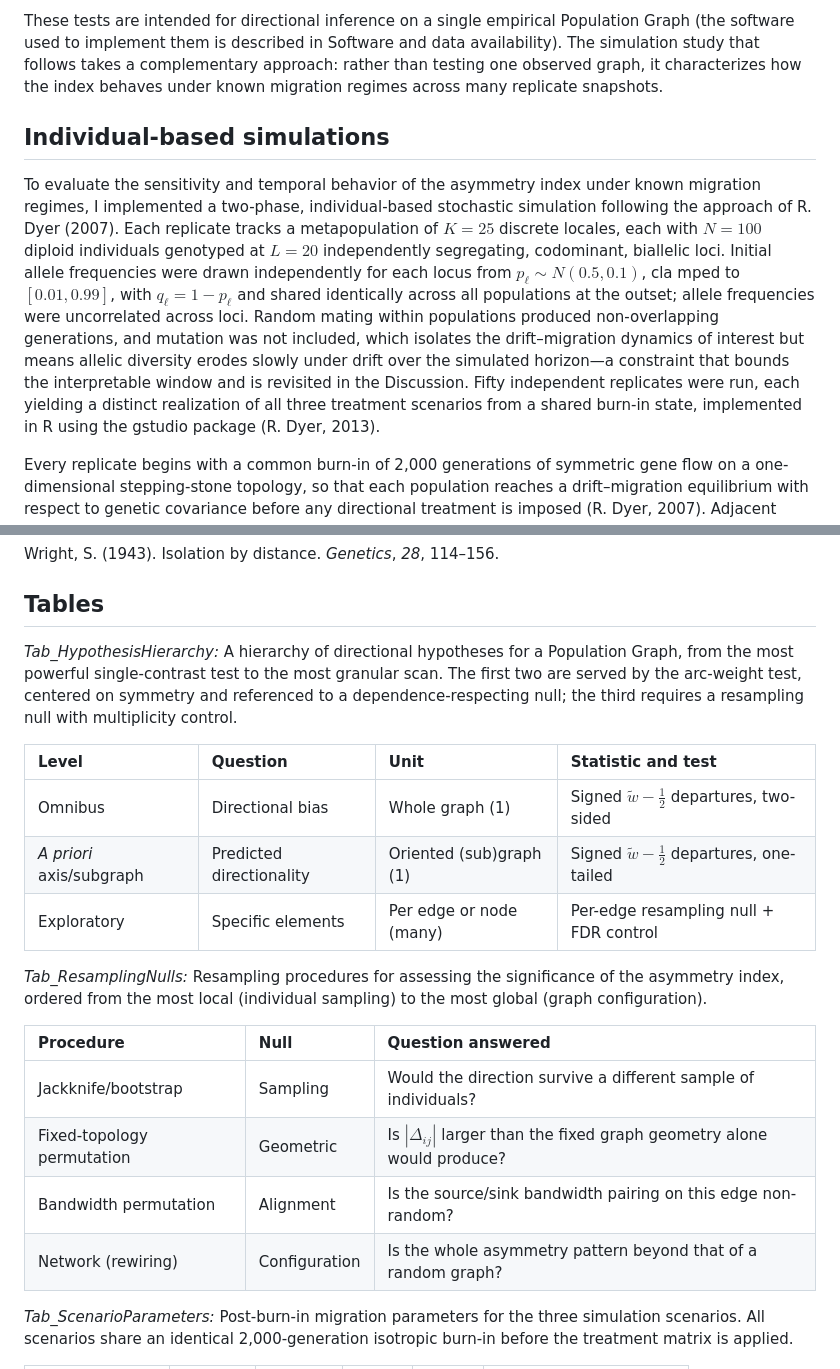
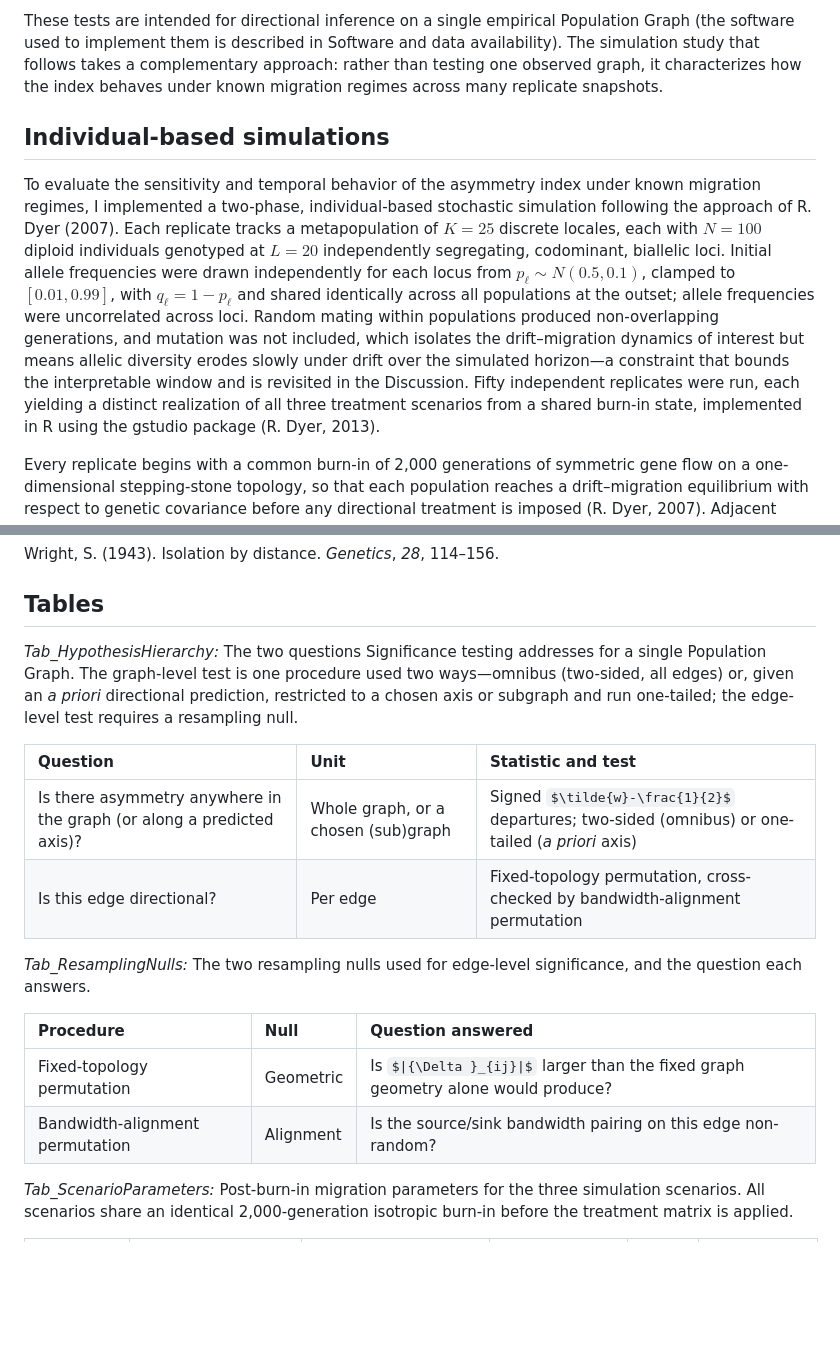
Before and after one commit to dyerlab/Genetic_Gravity, a Markdown page: index.md, 2 parts joined by grey strips. Rendered like a GitHub page; some formulas as TeX source; blank space fills up the shorter version.

Commit message:
trimming down

```diff
--- a/index.md
+++ b/index.md
@@ -94,9 +87,10 @@ Two further nulls are narrower or broader in scope. Permuting the ${b}_{i}$ valu
 
 These tests are intended for directional inference on a single empirical Population Graph (the software used to implement them is described in Software and data availability). The simulation study that follows takes a complementary approach: rather than testing one observed graph, it characterizes how the index behaves under known migration regimes across many replicate snapshots.
 
+
 ## Individual-based simulations
 
-To evaluate the sensitivity and temporal behavior of the asymmetry index under known migration regimes, I implemented a two-phase, individual-based stochastic simulation following the approach of R. Dyer (2007). Each replicate tracks a metapopulation of $K=25$ discrete locales, each with $N=100$ diploid individuals genotyped at $L=20$ independently segregating, codominant, biallelic loci. Initial allele frequencies were drawn independently for each locus from ${p}_{\ell } \sim N(0.5, 0.1)$, cla mped to $[0.01,0.99]$, with ${q}_{\ell }=1-{p}_{\ell }$ and shared identically across all populations at the outset; allele frequencies were uncorrelated across loci. Random mating within populations produced non-overlapping generations, and mutation was not included, which isolates the drift–migration dynamics of interest but means allelic diversity erodes slowly under drift over the simulated horizon—a constraint that bounds the interpretable window and is revisited in the Discussion. Fifty independent replicates were run, each yielding a distinct realization of all three treatment scenarios from a shared burn-in state, implemented in R using the gstudio package (R. Dyer, 2013).
+To evaluate the sensitivity and temporal behavior of the asymmetry index under known migration regimes, I implemented a two-phase, individual-based stochastic simulation following the approach of R. Dyer (2007). Each replicate tracks a metapopulation of $K=25$ discrete locales, each with $N=100$ diploid individuals genotyped at $L=20$ independently segregating, codominant, biallelic loci. Initial allele frequencies were drawn independently for each locus from ${p}_{\ell } \sim N(0.5, 0.1)$, clamped to $[0.01,0.99]$, with ${q}_{\ell }=1-{p}_{\ell }$ and shared identically across all populations at the outset; allele frequencies were uncorrelated across loci. Random mating within populations produced non-overlapping generations, and mutation was not included, which isolates the drift–migration dynamics of interest but means allelic diversity erodes slowly under drift over the simulated horizon—a constraint that bounds the interpretable window and is revisited in the Discussion. Fifty independent replicates were run, each yielding a distinct realization of all three treatment scenarios from a shared burn-in state, implemented in R using the gstudio package (R. Dyer, 2013).
 
 Every replicate begins with a common burn-in of 2,000 generations of symmetric gene flow on a one-dimensional stepping-stone topology, so that each population reaches a drift–migration equilibrium with respect to genetic covariance before any directional treatment is imposed (R. Dyer, 2007). Adjacent populations exchange migrants at the per-direction rate ${m}_{i\rightarrow i+1}={m}_{i+1\rightarrow i}=0.025$, for a total per-population emigration rate of $m=0.05$ at interior nodes; end populations, exchanging with a single neighbor at the same per-direction rate, emigrate at $0.025$. This burn-in is well past the equilibrium plateau for all graph-theoretic metrics, which I verify empirically through the saturation analysis in the Results, and it gives each replicate a clean $t=0$ reference point for the sensitivity analyses that follow.
 
@@ -271,22 +265,19 @@ Wright, S. (1943). Isolation by distance. *Genetics*, *28*, 114–156.
 
 ## Tables
 
-*Tab_HypothesisHierarchy:* A hierarchy of directional hypotheses for a Population Graph, from the most powerful single-contrast test to the most granular scan. The first two are served by the arc-weight test, centered on symmetry and referenced to a dependence-respecting null; the third requires a resampling null with multiplicity control.
+*Tab_HypothesisHierarchy:* The two questions Significance testing addresses for a single Population Graph. The graph-level test is one procedure used two ways—omnibus (two-sided, all edges) or, given an *a priori* directional prediction, restricted to a chosen axis or subgraph and run one-tailed; the edge-level test requires a resampling null.
 
-| Level | Question | Unit | Statistic and test |
-| :---- | :---- | :---- | :---- |
-| Omnibus | Directional bias | Whole graph (1) | Signed $\tilde{w}-\frac{1}{2}$ departures, two-sided |
-| *A priori* axis/subgraph | Predicted directionality | Oriented (sub)graph (1) | Signed $\tilde{w}-\frac{1}{2}$ departures, one-tailed |
-| Exploratory | Specific elements | Per edge or node (many) | Per-edge resampling null \+ FDR control |
+| Question | Unit | Statistic and test |
+| :---- | :---- | :---- |
+| Is there asymmetry anywhere in the graph (or along a predicted axis)? | Whole graph, or a chosen (sub)graph | Signed $\tilde{w}-\frac{1}{2}$ departures; two-sided (omnibus) or one-tailed (*a priori* axis) |
+| Is this edge directional? | Per edge | Fixed-topology permutation, cross-checked by bandwidth-alignment permutation |
 
-*Tab_ResamplingNulls:* Resampling procedures for assessing the significance of the asymmetry index, ordered from the most local (individual sampling) to the most global (graph configuration).
+*Tab_ResamplingNulls:* The two resampling nulls used for edge-level significance, and the question each answers.
 
 | Procedure | Null | Question answered |
 | :---- | :---- | :---- |
-| Jackknife/bootstrap | Sampling | Would the direction survive a different sample of individuals? |
 | Fixed-topology permutation | Geometric | Is $|{\Delta }_{ij}|$ larger than the fixed graph geometry alone would produce? |
-| Bandwidth permutation | Alignment | Is the source/sink bandwidth pairing on this edge non-random? |
-| Network (rewiring) | Configuration | Is the whole asymmetry pattern beyond that of a random graph? |
+| Bandwidth-alignment permutation | Alignment | Is the source/sink bandwidth pairing on this edge non-random? |
 
 *Tab_ScenarioParameters:* Post-burn-in migration parameters for the three simulation scenarios. All scenarios share an identical 2,000-generation isotropic burn-in before the treatment matrix is applied.
 
```
Also changed, not shown: other parts of index.md (+3 -10 lines).
